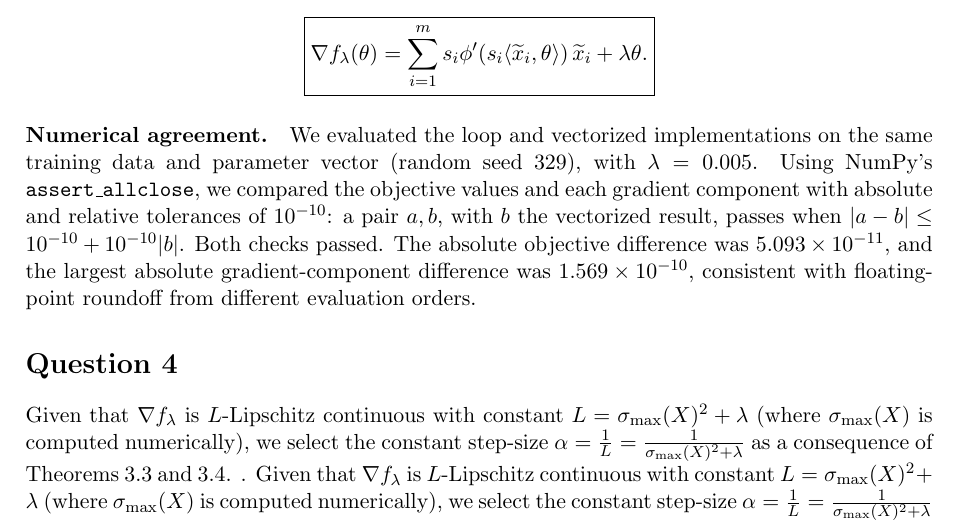
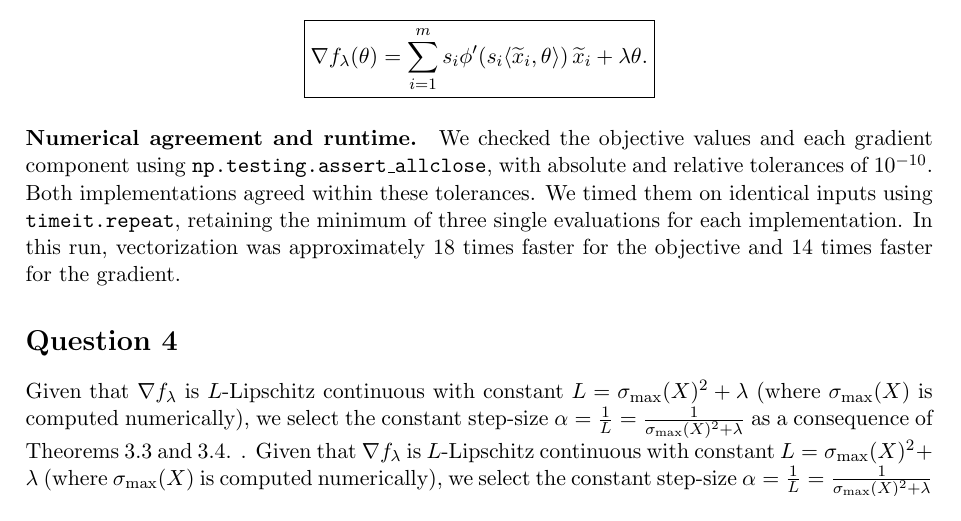
Before and after one commit to SelimSefu/Math-329-HW1-Group-I, a LaTeX document (I/I.tex): part of page 2 of 4, cut so that both start at the same text. Compiled offline with pdfLaTeX.

Commit message:
Summarize Q2 agreement checks and observed runtime speedups

```diff
--- a/I/I.tex
+++ b/I/I.tex
@@ -120,17 +120,14 @@ s_i\phi'\!\left(s_i\langle\widetilde{x}_i,\theta\rangle\right)
 \widetilde{x}_i+\lambda\theta.
 }
 \]
-\paragraph{Numerical agreement.}
-We evaluated the loop and vectorized implementations on the same training
-data and parameter vector (random seed 329), with \(\lambda=0.005\).
-Using NumPy's \texttt{assert\_allclose}, we compared the objective values
-and each gradient component with absolute and relative tolerances of
-\(10^{-10}\): a pair \(a,b\), with \(b\) the vectorized result, passes when
-\(\lvert a-b\rvert\leq 10^{-10}+10^{-10}\lvert b\rvert\).
-Both checks passed. The absolute objective difference was
-\(5.093\times10^{-11}\), and the largest absolute gradient-component
-difference was \(1.569\times10^{-10}\), consistent with floating-point
-roundoff from different evaluation orders.
+\paragraph{Numerical agreement and runtime.}
+We checked the objective values and each gradient component using
+\texttt{np.testing.\allowbreak assert\_allclose}, with absolute and relative
+tolerances of \(10^{-10}\). Both implementations agreed within these
+tolerances. We timed them on identical inputs using \texttt{timeit.repeat},
+retaining the minimum of three single evaluations for each implementation.
+In this run, vectorization was approximately 18 times faster for the
+objective and 14 times faster for the gradient.
 
 \section*{Question 4}
 
```
Also changed, not shown: I/I.pdf.
